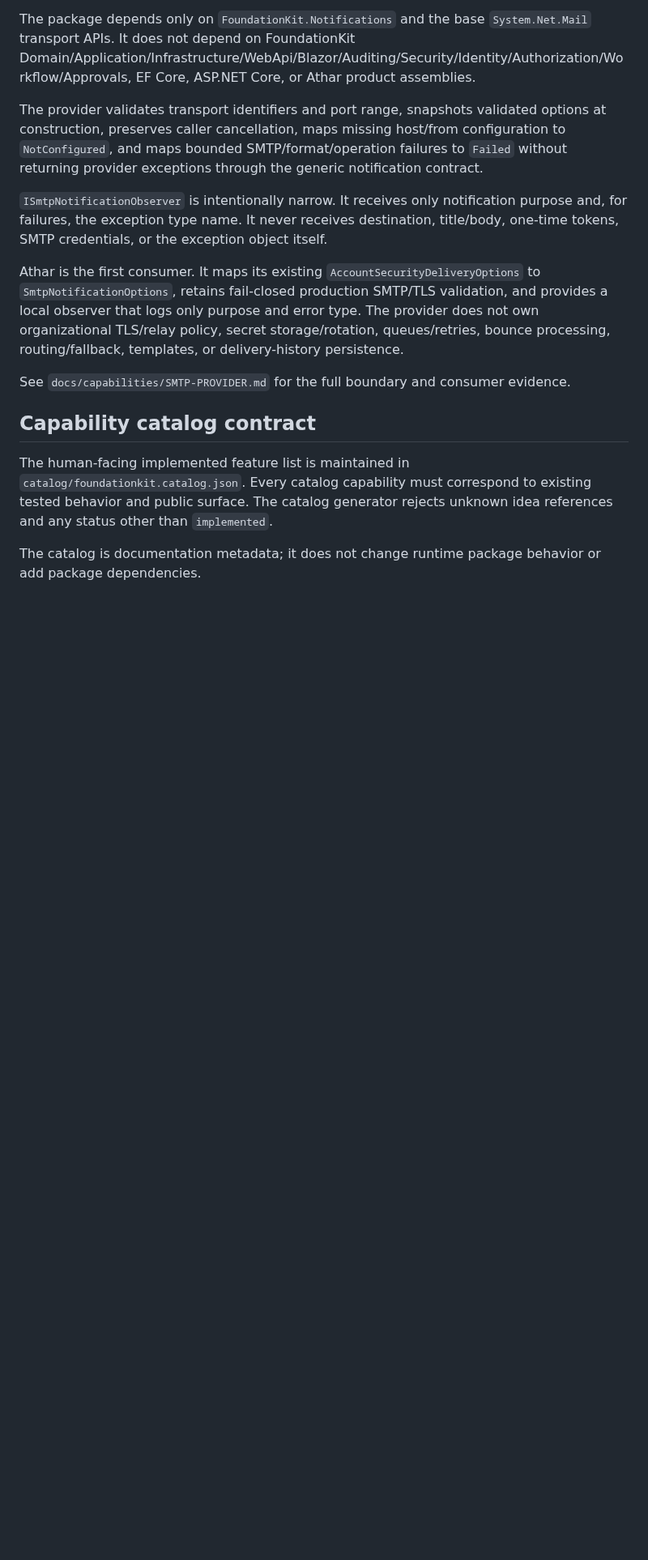
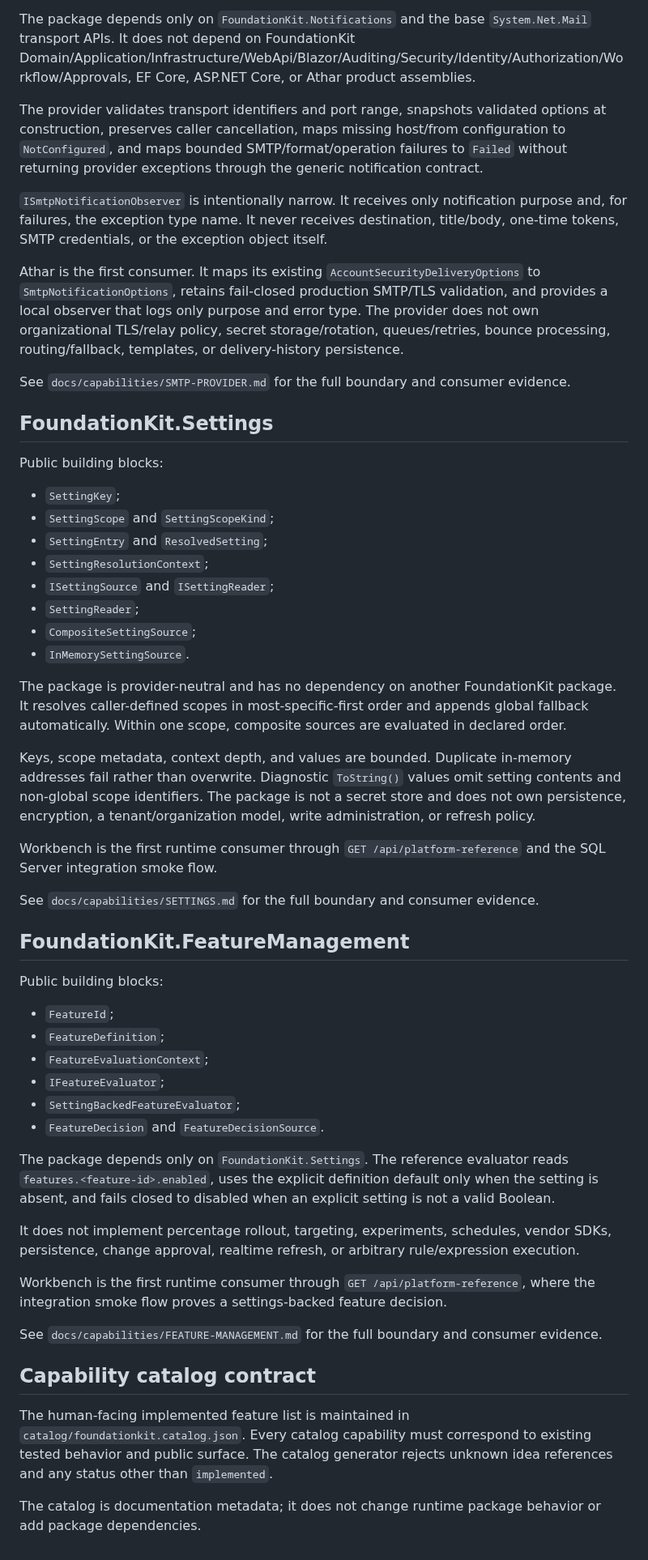
Before and after one commit to a2sn2/entertainment-api-docs, a Markdown page: docs/PACKAGES.md, the part around the change. Shown at 81% size. Drawn GitHub-style; blank space fills up the shorter version.

Commit message:
Document Settings and Feature Management package contracts

```diff
--- a/docs/PACKAGES.md
+++ b/docs/PACKAGES.md
@@ -232,6 +232,46 @@ Athar is the first consumer. It maps its existing `AccountSecurityDeliveryOption
 
 See `docs/capabilities/SMTP-PROVIDER.md` for the full boundary and consumer evidence.
 
+## FoundationKit.Settings
+
+Public building blocks:
+
+- `SettingKey`;
+- `SettingScope` and `SettingScopeKind`;
+- `SettingEntry` and `ResolvedSetting`;
+- `SettingResolutionContext`;
+- `ISettingSource` and `ISettingReader`;
+- `SettingReader`;
+- `CompositeSettingSource`;
+- `InMemorySettingSource`.
+
+The package is provider-neutral and has no dependency on another FoundationKit package. It resolves caller-defined scopes in most-specific-first order and appends global fallback automatically. Within one scope, composite sources are evaluated in declared order.
+
+Keys, scope metadata, context depth, and values are bounded. Duplicate in-memory addresses fail rather than overwrite. Diagnostic `ToString()` values omit setting contents and non-global scope identifiers. The package is not a secret store and does not own persistence, encryption, a tenant/organization model, write administration, or refresh policy.
+
+Workbench is the first runtime consumer through `GET /api/platform-reference` and the SQL Server integration smoke flow.
+
+See `docs/capabilities/SETTINGS.md` for the full boundary and consumer evidence.
+
+## FoundationKit.FeatureManagement
+
+Public building blocks:
+
+- `FeatureId`;
+- `FeatureDefinition`;
+- `FeatureEvaluationContext`;
+- `IFeatureEvaluator`;
+- `SettingBackedFeatureEvaluator`;
+- `FeatureDecision` and `FeatureDecisionSource`.
+
+The package depends only on `FoundationKit.Settings`. The reference evaluator reads `features.<feature-id>.enabled`, uses the explicit definition default only when the setting is absent, and fails closed to disabled when an explicit setting is not a valid Boolean.
+
+It does not implement percentage rollout, targeting, experiments, schedules, vendor SDKs, persistence, change approval, realtime refresh, or arbitrary rule/expression execution.
+
+Workbench is the first runtime consumer through `GET /api/platform-reference`, where the integration smoke flow proves a settings-backed feature decision.
+
+See `docs/capabilities/FEATURE-MANAGEMENT.md` for the full boundary and consumer evidence.
+
 ## Capability catalog contract
 
 The human-facing implemented feature list is maintained in `catalog/foundationkit.catalog.json`. Every catalog capability must correspond to existing tested behavior and public surface. The catalog generator rejects unknown idea references and any status other than `implemented`.
```
